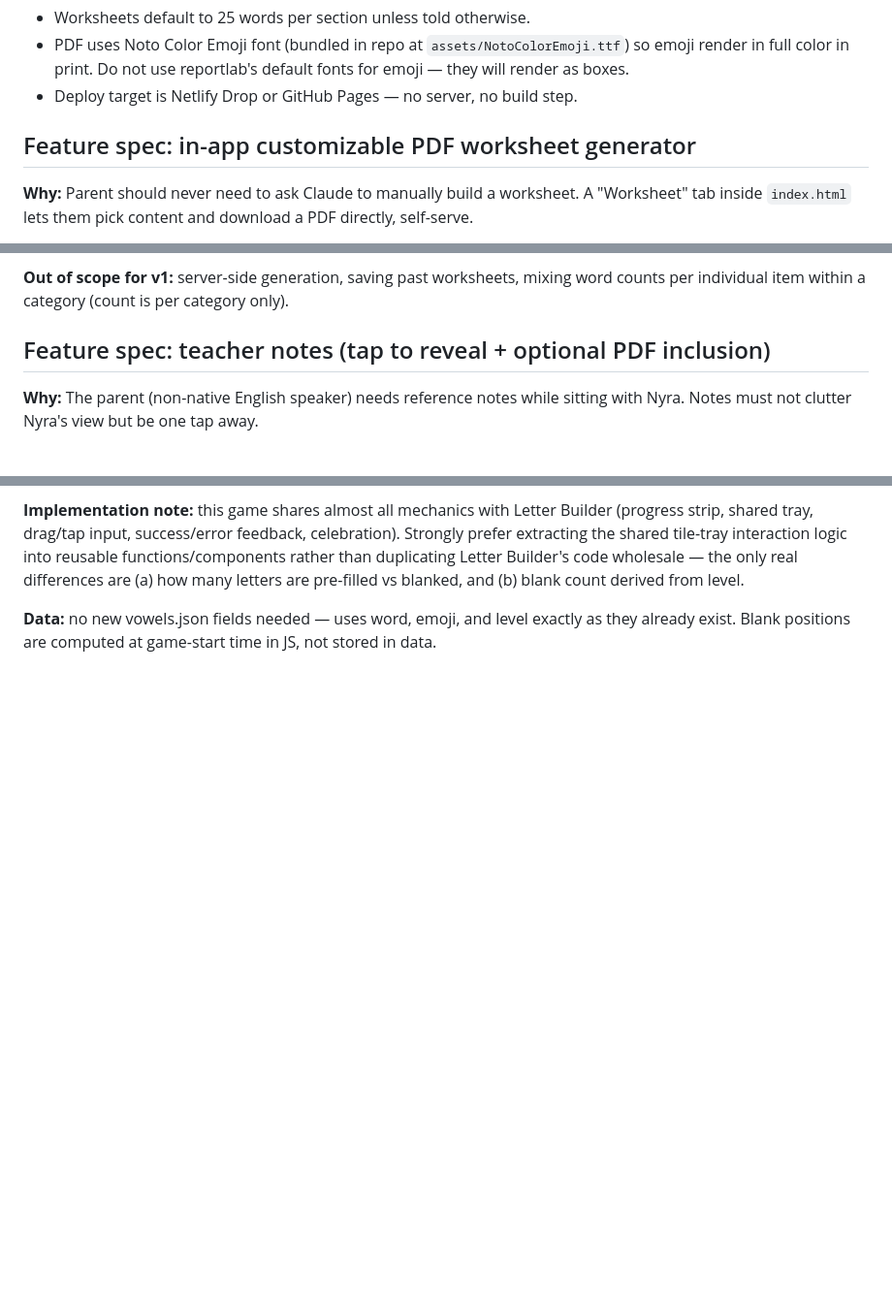
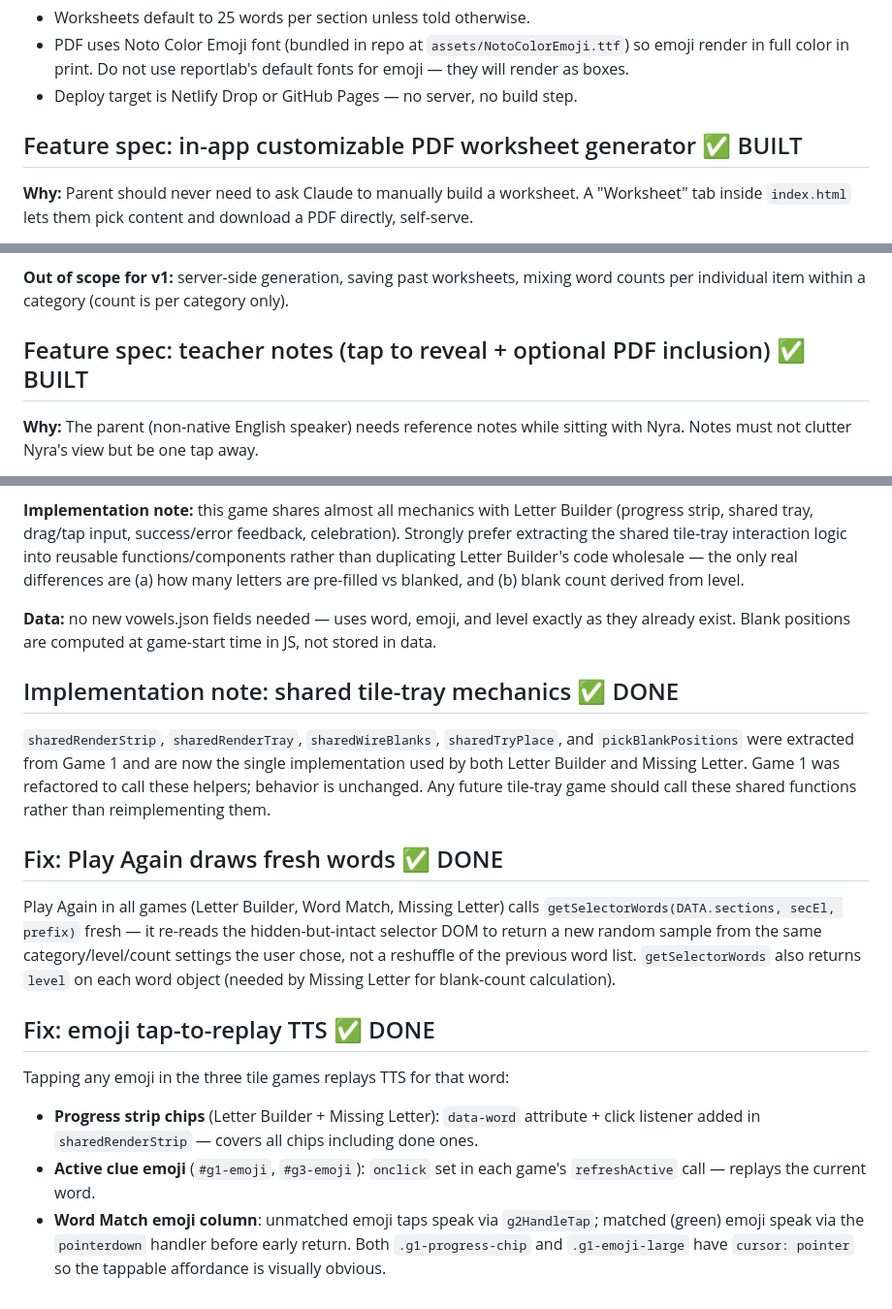
Before and after one commit to vankadn/nyra-learns, a Markdown page: CLAUDE.md, 3 parts joined by grey strips. Shown at 97% size. Drawn GitHub-style; blank space fills up the shorter version.

Commit message:
Update CLAUDE.md: mark all completed features and document new fixes
- ✅ BUILT: worksheet generator, teacher notes, Game 1, Game 2, Game 3
- ✅ DONE: nav restructure, shared tile-tray mechanics, Play Again fresh
  words fix, emoji tap-to-replay fix
- Add implementation notes for shared helpers and the two new fixes built
  this session

Co-Authored-By: Claude Sonnet 4.6 <noreply@anthropic.com>

```diff
--- a/CLAUDE.md
+++ b/CLAUDE.md
@@ -129,7 +129,7 @@ python3 -c "from pdf2image import convert_from_path; [im.save(f'p{i}.png') for i
   for emoji — they will render as boxes.
 - Deploy target is Netlify Drop or GitHub Pages — no server, no build step.
 
-## Feature spec: in-app customizable PDF worksheet generator
+## Feature spec: in-app customizable PDF worksheet generator ✅ BUILT
 
 **Why:** Parent should never need to ask Claude to manually build a worksheet.
 A "Worksheet" tab inside `index.html` lets them pick content and download a
@@ -174,7 +174,7 @@ follows, not a way to invoke the Python script.
 mixing word counts per individual item within a category (count is per
 category only).
 
-## Feature spec: teacher notes (tap to reveal + optional PDF inclusion)
+## Feature spec: teacher notes (tap to reveal + optional PDF inclusion) ✅ BUILT
 
 **Why:** The parent (non-native English speaker) needs reference notes while
 sitting with Nyra. Notes must not clutter Nyra's view but be one tap away.
@@ -421,3 +421,33 @@ from level.
 **Data:** no new vowels.json fields needed — uses word, emoji, and level
 exactly as they already exist. Blank positions are computed at game-start
 time in JS, not stored in data.
+
+## Implementation note: shared tile-tray mechanics ✅ DONE
+
+`sharedRenderStrip`, `sharedRenderTray`, `sharedWireBlanks`, `sharedTryPlace`,
+and `pickBlankPositions` were extracted from Game 1 and are now the single
+implementation used by both Letter Builder and Missing Letter. Game 1 was
+refactored to call these helpers; behavior is unchanged. Any future tile-tray
+game should call these shared functions rather than reimplementing them.
+
+## Fix: Play Again draws fresh words ✅ DONE
+
+Play Again in all games (Letter Builder, Word Match, Missing Letter) calls
+`getSelectorWords(DATA.sections, secEl, prefix)` fresh — it re-reads the
+hidden-but-intact selector DOM to return a new random sample from the same
+category/level/count settings the user chose, not a reshuffle of the previous
+word list. `getSelectorWords` also returns `level` on each word object (needed
+by Missing Letter for blank-count calculation).
+
+## Fix: emoji tap-to-replay TTS ✅ DONE
+
+Tapping any emoji in the three tile games replays TTS for that word:
+- **Progress strip chips** (Letter Builder + Missing Letter): `data-word`
+  attribute + click listener added in `sharedRenderStrip` — covers all chips
+  including done ones.
+- **Active clue emoji** (`#g1-emoji`, `#g3-emoji`): `onclick` set in each
+  game's `refreshActive` call — replays the current word.
+- **Word Match emoji column**: unmatched emoji taps speak via `g2HandleTap`;
+  matched (green) emoji speak via the `pointerdown` handler before early return.
+Both `.g1-progress-chip` and `.g1-emoji-large` have `cursor: pointer` so the
+tappable affordance is visually obvious.
```
Also changed, not shown: other parts of CLAUDE.md (+3 -3 lines).
